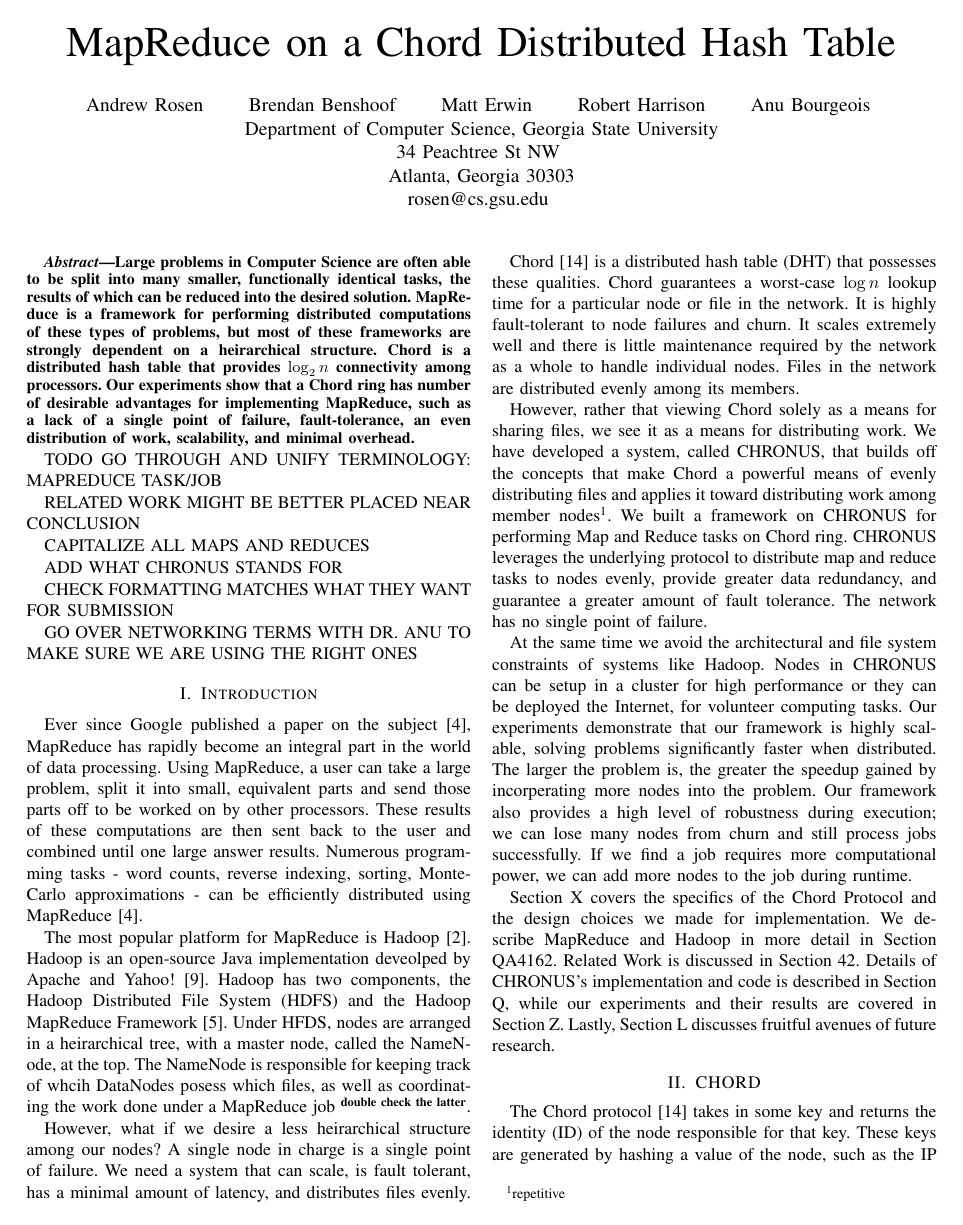
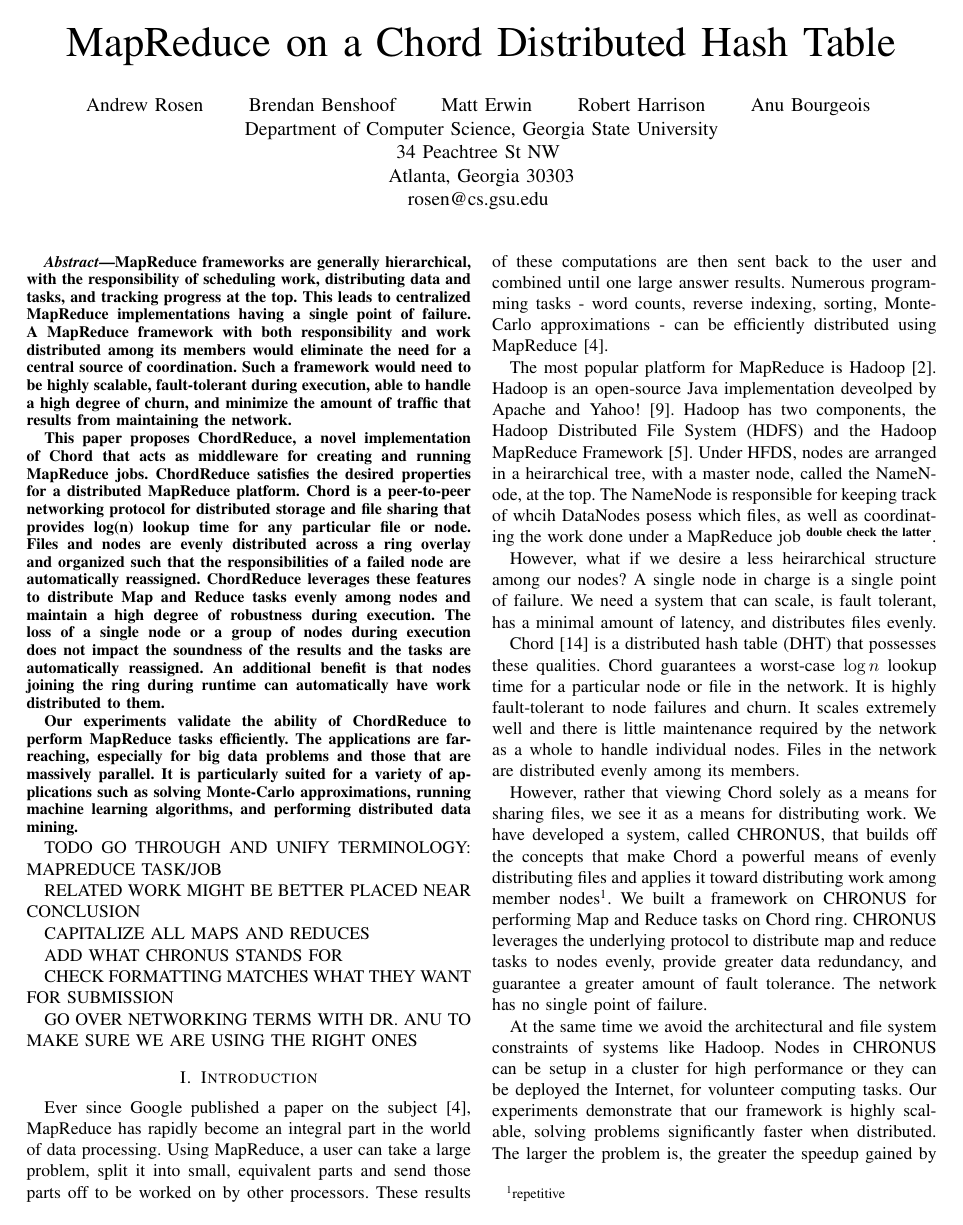
Before and after one commit to BrendanBenshoof/CHRONUS, a LaTeX paper (CHRONUS/WHITEPAPER/CHRONUS.tex): page 1 of 7. Compiled offline with pdfLaTeX.

```diff
--- a/CHRONUS/WHITEPAPER/CHRONUS.tex
+++ b/CHRONUS/WHITEPAPER/CHRONUS.tex
@@ -57,13 +57,13 @@
 
 \begin{abstract}
 
-Large problems in Computer Science are often able to be split into many smaller, functionally identical tasks, the results of which can be reduced into the desired solution.  MapReduce is a framework for
-performing distributed computations of these types of problems, but most of these frameworks are strongly dependent on a heirarchical structure.  Chord is a distributed hash table that provides $\log_{2}n$ connectivity among processors.  Our experiments show that a Chord ring has number of desirable advantages for implementing MapReduce, such as a lack of a single point of failure, fault-tolerance, an even distribution of work, scalability, and minimal overhead.
-%Distributed Hash networks, such as Chord, are an established technique for storing data in a distributed fashion. In Chord, nodes are evenly distributed and are responsible for files based on their position in the overlay network.  From Chord, we introduce the concept of the Hashnet, where computers use distributed hash table as a means of distributing both data and work.  Because Chord provides the backbone of this network, a Hashnet is robust, scalable, resilient to churn, fault tolerant, and automatically  and evenly distributes work throughout the network.
+MapReduce frameworks are generally hierarchical, with the responsibility of scheduling work, distributing data and tasks, and tracking progress at the top.  This leads to centralized MapReduce implementations having a single point of failure.  A MapReduce framework with both responsibility and work distributed among its members would eliminate the need for a central source of coordination.  Such a framework would need to be highly scalable, fault-tolerant during execution, able to handle a high degree of churn, and minimize the amount of traffic that results from maintaining the network.
 
-%We can exploit this property to automatically distribute large and complicated tasks, such as MapReduce, evenly among nodes in the same manner. Our experiments show that our framework distributes work among nodes in manner that is highly scalable, resilient to churn, and fault tolerant.
+This paper proposes ChordReduce, a novel implementation of Chord that acts as middleware for creating and running MapReduce jobs. ChordReduce satisfies the desired properties for a distributed MapReduce platform. Chord is a peer-to-peer networking protocol for distributed storage and file sharing that provides log(n) lookup time for any particular file or node.  Files and nodes are evenly distributed across a ring overlay and organized such that the responsibilities of a failed node are automatically reassigned.  ChordReduce leverages these features to distribute Map and Reduce tasks evenly among nodes and maintain a high degree of robustness during execution.  The loss of a single node or a group of nodes during execution does not impact the soundness of the results and the tasks are automatically reassigned.  An additional benefit is that nodes joining the ring during runtime can automatically have work distributed to them.
 
-%HARRISON:  Map reduce is a family of algorithms for distributed computations. The basic idea with these algorithms is to factor a large task into independent tasks that can be mapped to a set of processors and the have the results reduced back to the desired solution. Chord networks are a ring of processors with a log(n) connectivity.  In this paper we show that the chord network has advantages for implementing map/reduce because of its low latency (low overhead?) connectivity. (you probably can state this better than me).
+Our experiments validate the ability of ChordReduce to perform MapReduce tasks efficiently. The applications are far-reaching, especially for big data problems and those that are massively parallel.  It is particularly suited for a variety of applications such as solving Monte-Carlo approximations, running machine learning algorithms, and performing distributed data mining.
+
+
 \end{abstract}
 
 TODO GO THROUGH AND UNIFY TERMINOLOGY:  MAPREDUCE TASK/JOB
```
Also changed, not shown: CHRONUS/WHITEPAPER/CHRONUS.pdf, CHRONUS/WHITEPAPER/CHRONUS.tex (9 more changed lines).
